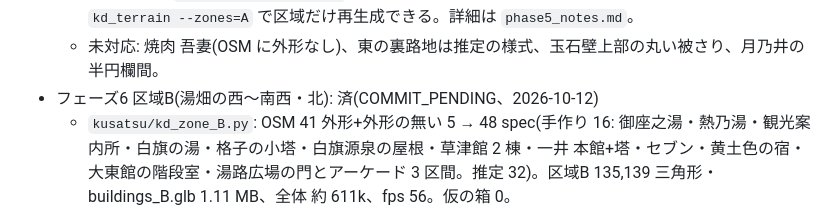
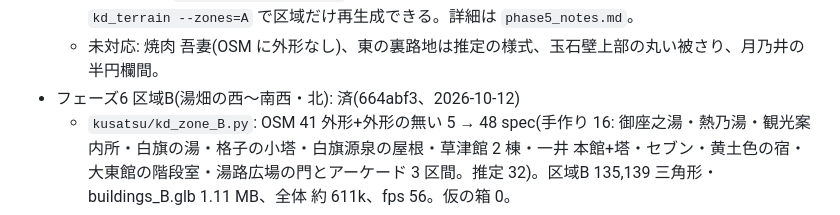
Before and after one commit to kouki-takezawa/tokyo-disneysea-3d, a Markdown page: docs/kusatsu/plan.md, the part around the change. Rendered like a GitHub page.

Commit message:
Kusatsu phase 6: record commit hash in plan
Co-Authored-By: Claude Sonnet 5.5 <noreply@anthropic.com>

```diff
--- a/docs/kusatsu/plan.md
+++ b/docs/kusatsu/plan.md
@@ -81,7 +81,7 @@
 - フェーズ5 区域A(湯畑の南・東): 済(2026-10-10)
   - `kusatsu/kd_zone_A.py`: OSM 114外形→121 spec(手作り18外形、推定96外形。仮の箱は残っていない)。区域A 231,667 三角形・buildings_A.glb 1.93 MB、全体 約500k 三角形、fps 56〜59。区域Aは敷地を均さず(`kd_field.NOFLAT_ZONES`)、1階の床を正面の道に合わせ、落差1.4 m超は石積み。`kd_terrain --zones=A` で区域だけ再生成できる。詳細は `phase5_notes.md`。
   - 未対応: 焼肉 吾妻(OSM に外形なし)、東の裏路地は推定の様式、玉石壁上部の丸い被さり、月乃井の半円欄間。
-- フェーズ6 区域B(湯畑の西〜南西・北): 済(COMMIT_PENDING、2026-10-12)
+- フェーズ6 区域B(湯畑の西〜南西・北): 済(664abf3、2026-10-12)
   - `kusatsu/kd_zone_B.py`: OSM 41 外形+外形の無い 5 → 48 spec(手作り 16: 御座之湯・熱乃湯・観光案内所・白旗の湯・格子の小塔・白旗源泉の屋根・草津館 2 棟・一井 本館+塔・セブン・黄土色の宿・大東館の階段室・湯路広場の門とアーケード 3 区間。推定 32)。区域B 135,139 三角形・buildings_B.glb 1.11 MB、全体 約 611k、fps 56。仮の箱 0。
   - 区域B も敷地を均さない(`NOFLAT_ZONES`)。ただし湯畑の周回路の舗装(yubatake.glb)と区域A の足元を変えないため 11 棟は `FLAT_IDS` で均したまま。buildings_A/C/D.glb・yubatake.glb は md5 不変。詳細は `phase6_notes.md`。
   - 発見: 草津館は白い真壁の棟(カードの黄土色の 5 階は区域D 側)。アーケードの続きは区域A の building=roof 955557540(区域A では陸屋根のまま)。ホテル一井 別館は重心が区域C なので区域C で作る。
```
